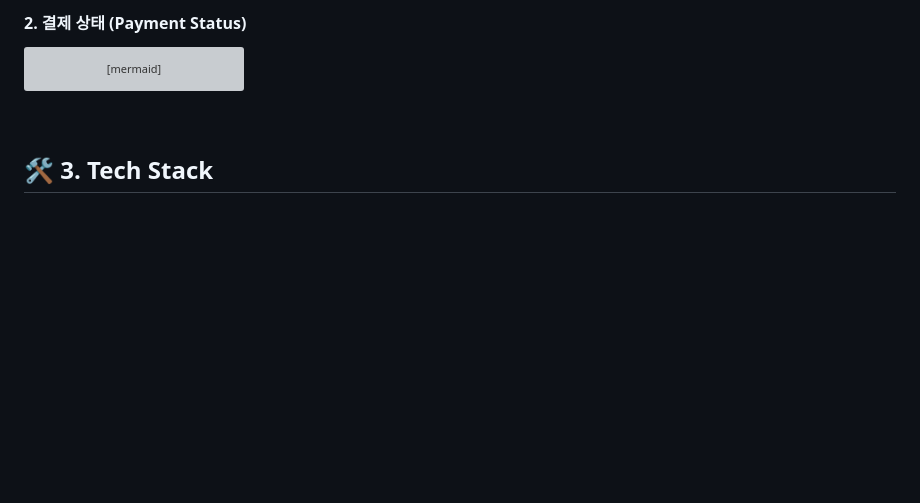
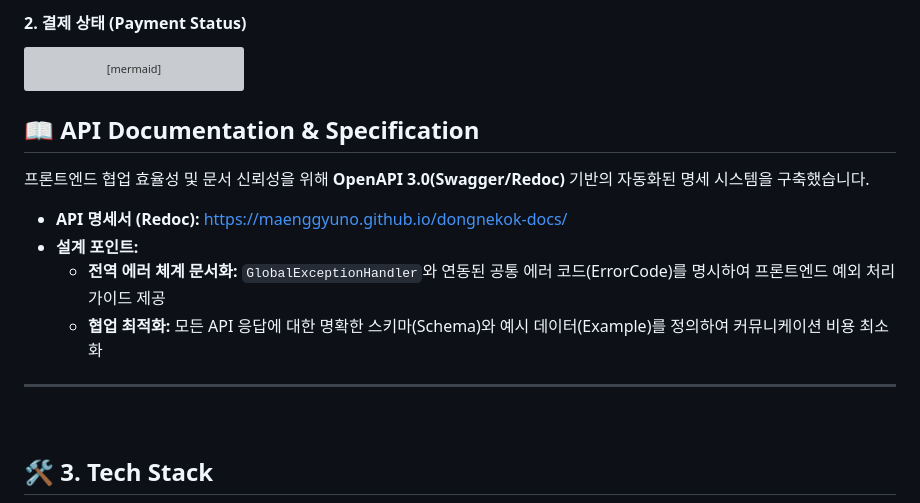
Before and after one commit to maenggyuno/timedeal-platform-docs, a Markdown page: README.md, the part around the change. GitHub-like rendering; blank space fills up the shorter version; grey boxes are pictures that could not be loaded.

````diff
--- a/README.md
+++ b/README.md
@@ -103,6 +103,16 @@ stateDiagram-v2
     CANCELED --> [*]
 ```
 
+## 📖 API Documentation & Specification
+프론트엔드 협업 효율성 및 문서 신뢰성을 위해 **OpenAPI 3.0(Swagger/Redoc)** 기반의 자동화된 명세 시스템을 구축했습니다.
+
+*   **API 명세서 (Redoc):** [https://maenggyuno.github.io/dongnekok-docs/](https://maenggyuno.github.io/dongnekok-docs/)
+*   **설계 포인트:**
+    *   **전역 에러 체계 문서화:** `GlobalExceptionHandler`와 연동된 공통 에러 코드(ErrorCode)를 명시하여 프론트엔드 예외 처리 가이드 제공
+    *   **협업 최적화:** 모든 API 응답에 대한 명확한 스키마(Schema)와 예시 데이터(Example)를 정의하여 커뮤니케이션 비용 최소화
+
+---
+
 <br>
 
 ## 🛠️ 3. Tech Stack
````
